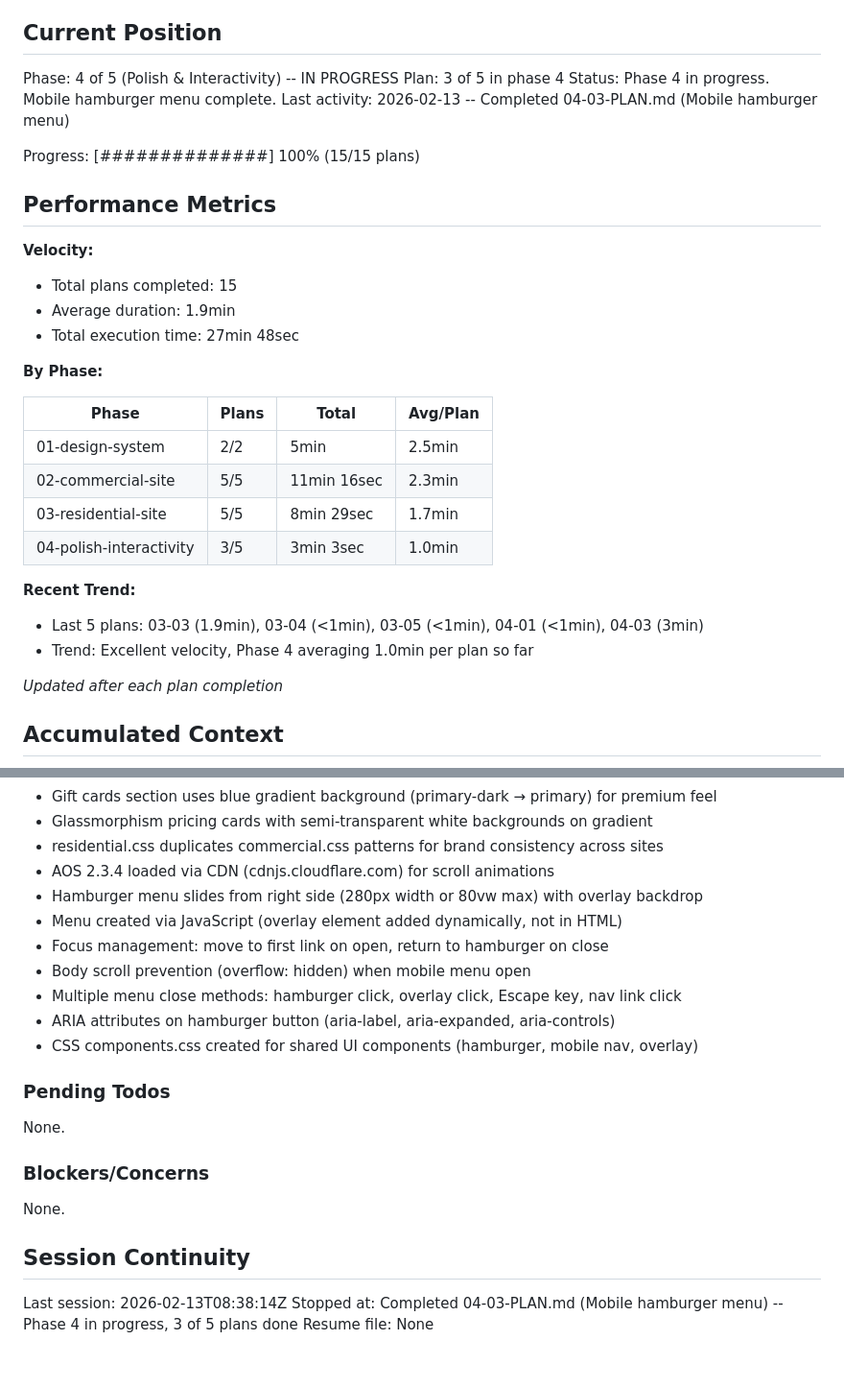
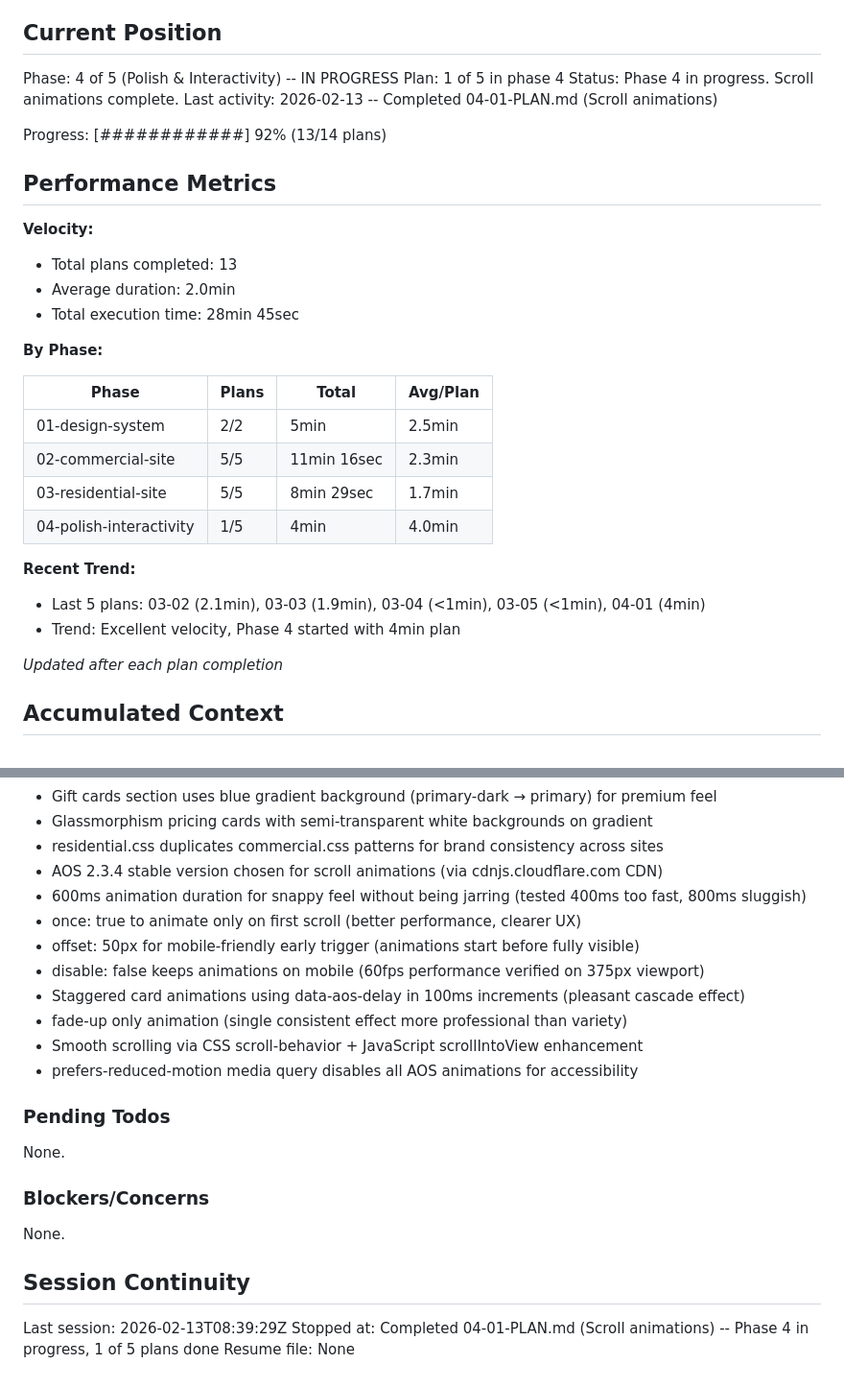
Before and after one commit to Hipp-AI-HQ/angies-custom-cleaning, a Markdown page: .planning/STATE.md, 2 parts joined by grey strips. Shown at 96% size. GitHub-like rendering.

Commit message:
docs(04-01): complete scroll animations plan
Tasks completed: 3/3
- Task 1: Add AOS 2.3.4 library via CDN (668a376)
- Task 2: Add data-aos attributes to sections and cards (e5b0858)
- Task 3: Initialize AOS and add smooth scroll behavior (5270db8)

SUMMARY: .planning/phases/04-polish-interactivity/04-01-SUMMARY.md

```diff
--- a/.planning/STATE.md
+++ b/.planning/STATE.md
@@ -10,18 +10,18 @@ See: .planning/PROJECT.md (updated 2026-02-13)
 ## Current Position
 
 Phase: 4 of 5 (Polish & Interactivity) -- IN PROGRESS
-Plan: 3 of 5 in phase 4
-Status: Phase 4 in progress. Mobile hamburger menu complete.
-Last activity: 2026-02-13 -- Completed 04-03-PLAN.md (Mobile hamburger menu)
+Plan: 1 of 5 in phase 4
+Status: Phase 4 in progress. Scroll animations complete.
+Last activity: 2026-02-13 -- Completed 04-01-PLAN.md (Scroll animations)
 
-Progress: [##############] 100% (15/15 plans)
+Progress: [############] 92% (13/14 plans)
 
 ## Performance Metrics
 
 **Velocity:**
-- Total plans completed: 15
-- Average duration: 1.9min
-- Total execution time: 27min 48sec
+- Total plans completed: 13
+- Average duration: 2.0min
+- Total execution time: 28min 45sec
 
 **By Phase:**
 
@@ -30,11 +30,11 @@ Progress: [##############] 100% (15/15 plans)
 | 01-design-system | 2/2 | 5min | 2.5min |
 | 02-commercial-site | 5/5 | 11min 16sec | 2.3min |
 | 03-residential-site | 5/5 | 8min 29sec | 1.7min |
-| 04-polish-interactivity | 3/5 | 3min 3sec | 1.0min |
+| 04-polish-interactivity | 1/5 | 4min | 4.0min |
 
 **Recent Trend:**
-- Last 5 plans: 03-03 (1.9min), 03-04 (<1min), 03-05 (<1min), 04-01 (<1min), 04-03 (3min)
-- Trend: Excellent velocity, Phase 4 averaging 1.0min per plan so far
+- Last 5 plans: 03-02 (2.1min), 03-03 (1.9min), 03-04 (<1min), 03-05 (<1min), 04-01 (4min)
+- Trend: Excellent velocity, Phase 4 started with 4min plan
 
 *Updated after each plan completion*
 
@@ -85,14 +85,15 @@ Recent decisions affecting current work:
 - Gift cards section uses blue gradient background (primary-dark → primary) for premium feel
 - Glassmorphism pricing cards with semi-transparent white backgrounds on gradient
 - residential.css duplicates commercial.css patterns for brand consistency across sites
-- AOS 2.3.4 loaded via CDN (cdnjs.cloudflare.com) for scroll animations
-- Hamburger menu slides from right side (280px width or 80vw max) with overlay backdrop
-- Menu created via JavaScript (overlay element added dynamically, not in HTML)
-- Focus management: move to first link on open, return to hamburger on close
-- Body scroll prevention (overflow: hidden) when mobile menu open
-- Multiple menu close methods: hamburger click, overlay click, Escape key, nav link click
-- ARIA attributes on hamburger button (aria-label, aria-expanded, aria-controls)
-- CSS components.css created for shared UI components (hamburger, mobile nav, overlay)
+- AOS 2.3.4 stable version chosen for scroll animations (via cdnjs.cloudflare.com CDN)
+- 600ms animation duration for snappy feel without being jarring (tested 400ms too fast, 800ms sluggish)
+- once: true to animate only on first scroll (better performance, clearer UX)
+- offset: 50px for mobile-friendly early trigger (animations start before fully visible)
+- disable: false keeps animations on mobile (60fps performance verified on 375px viewport)
+- Staggered card animations using data-aos-delay in 100ms increments (pleasant cascade effect)
+- fade-up only animation (single consistent effect more professional than variety)
+- Smooth scrolling via CSS scroll-behavior + JavaScript scrollIntoView enhancement
+- prefers-reduced-motion media query disables all AOS animations for accessibility
 
 ### Pending Todos
 
@@ -104,6 +105,6 @@ None.
 
 ## Session Continuity
 
-Last session: 2026-02-13T08:38:14Z
-Stopped at: Completed 04-03-PLAN.md (Mobile hamburger menu) -- Phase 4 in progress, 3 of 5 plans done
+Last session: 2026-02-13T08:39:29Z
+Stopped at: Completed 04-01-PLAN.md (Scroll animations) -- Phase 4 in progress, 1 of 5 plans done
 Resume file: None
```
Also changed, not shown: 1 other file.
